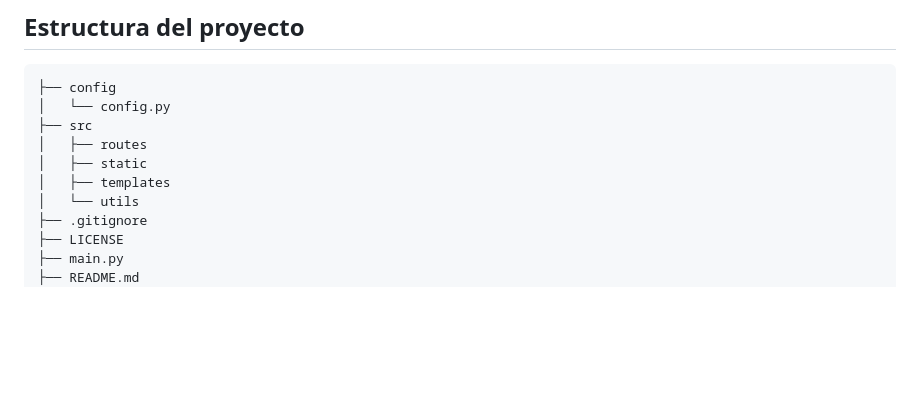
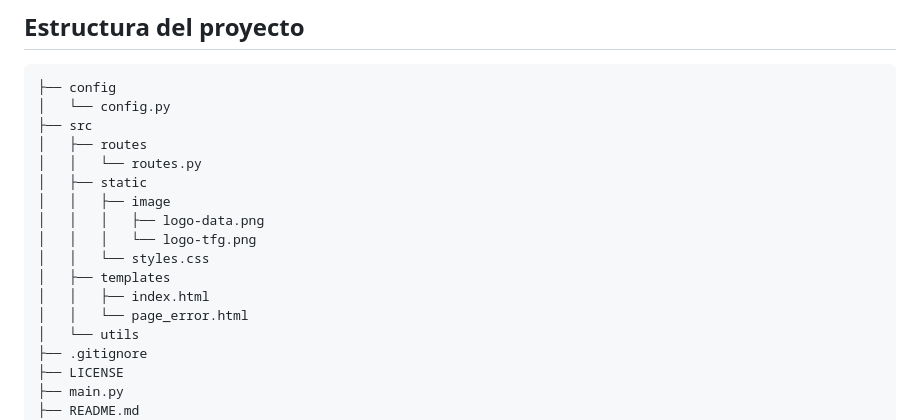
Before and after one commit to Rizquez/eco_balance, a Markdown page: README.md, the part around one of its changes. Rendered like a GitHub page; blank space fills up the shorter version.

Commit message:
Actualizacion del fichero README

```diff
--- a/README.md
+++ b/README.md
@@ -26,8 +26,15 @@ La interfaz permite a los usuarios:
 │   └── config.py
 ├── src
 │   ├── routes
+│   │   └── routes.py
 │   ├── static
+│   │   ├── image
+│   │   │   ├── logo-data.png
+│   │   │   └── logo-tfg.png
+│   │   └── styles.css
 │   ├── templates
+│   │   ├── index.html
+│   │   └── page_error.html
 │   └── utils
 ├── .gitignore
 ├── LICENSE
```
Also changed, not shown: other parts of README.md (+1 -1 lines).
